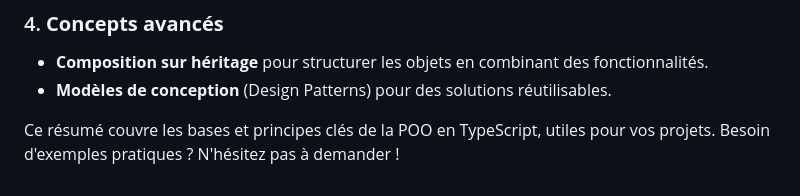
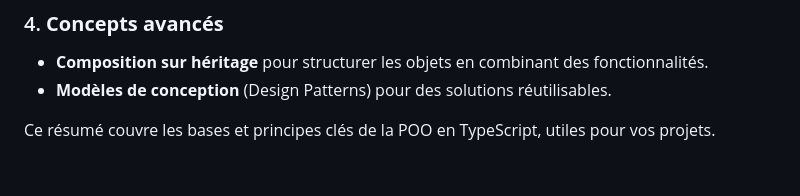
Before and after one commit to CDA04/Architecture, a Markdown page: 03_TS/Supports/chap0_poo.md, the part around the change. Rendered like a GitHub page.

```diff
--- a/03_TS/Supports/chap0_poo.md
+++ b/03_TS/Supports/chap0_poo.md
@@ -170,4 +170,4 @@ console.log(user.getDetails()); // Output: Bob, 30 years old
 - **Composition sur héritage** pour structurer les objets en combinant des fonctionnalités.
 - **Modèles de conception** (Design Patterns) pour des solutions réutilisables.
 
-Ce résumé couvre les bases et principes clés de la POO en TypeScript, utiles pour vos projets. Besoin d'exemples pratiques ? N'hésitez pas à demander !
+Ce résumé couvre les bases et principes clés de la POO en TypeScript, utiles pour vos projets.
```
